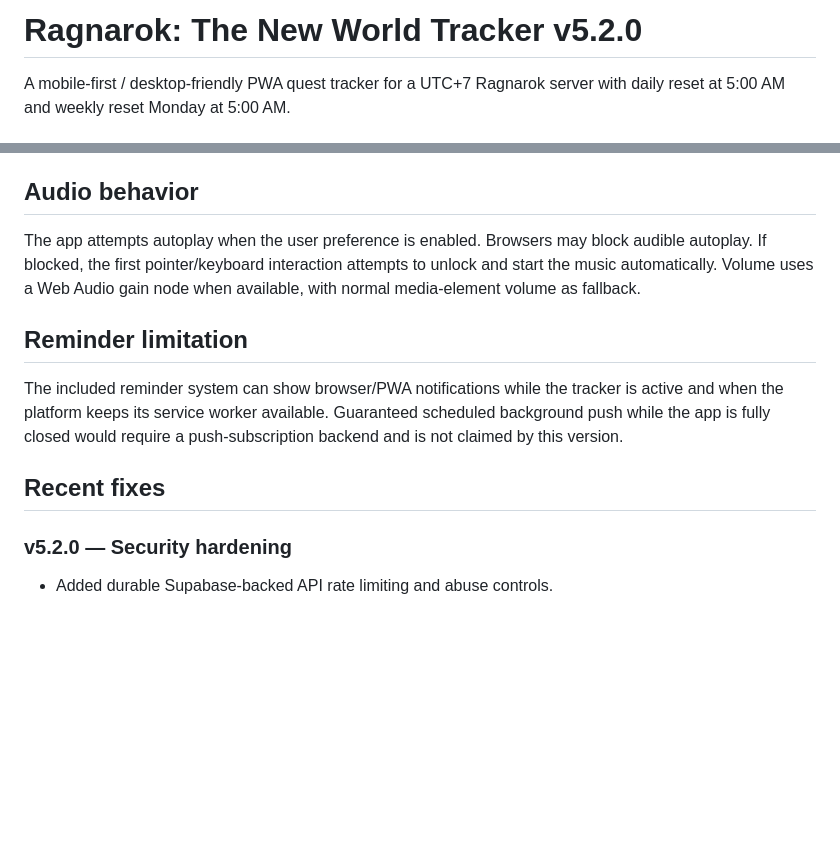
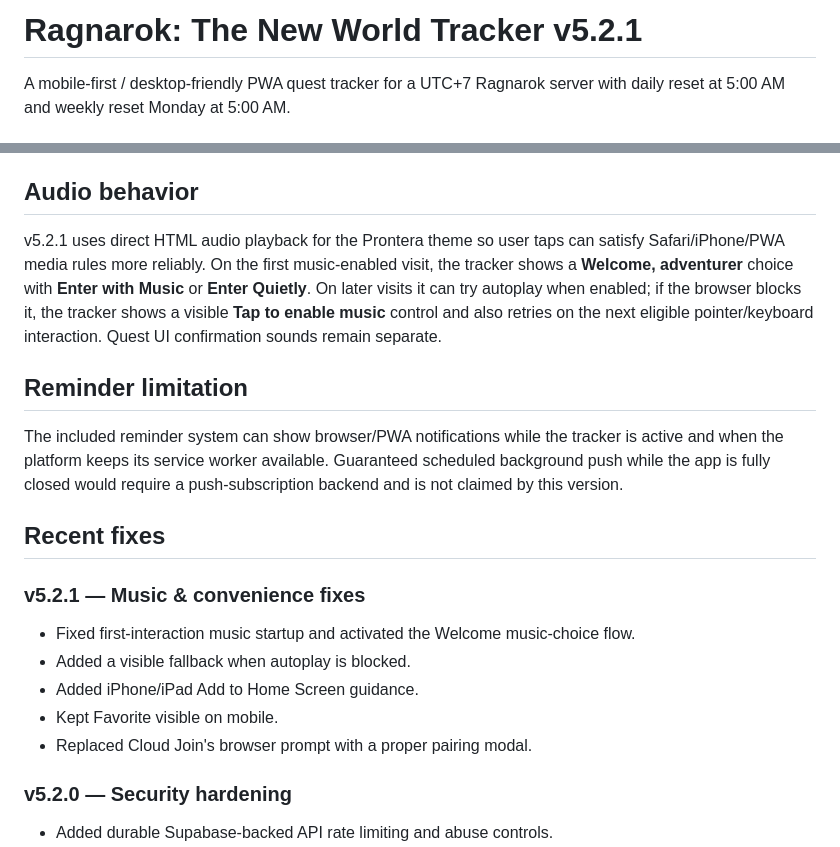
Before and after one commit to fatherjunjundevs/ragnarok-checklist, a Markdown page: README.md, 2 parts joined by grey strips. GitHub-like rendering; blank space fills up the shorter version.

Commit message:
Fix music playback and convenience UX - v5.2.1

```diff
--- a/README.md
+++ b/README.md
@@ -1,4 +1,4 @@
-# Ragnarok: The New World Tracker v5.2.0
+# Ragnarok: The New World Tracker v5.2.1
 
 A mobile-first / desktop-friendly PWA quest tracker for a UTC+7 Ragnarok server with daily reset at 5:00 AM and weekly reset Monday at 5:00 AM.
 
@@ -114,13 +114,21 @@ Files that must be present:
 
 ## Audio behavior
 
-The app attempts autoplay when the user preference is enabled. Browsers may block audible autoplay. If blocked, the first pointer/keyboard interaction attempts to unlock and start the music automatically. Volume uses a Web Audio gain node when available, with normal media-element volume as fallback.
+v5.2.1 uses direct HTML audio playback for the Prontera theme so user taps can satisfy Safari/iPhone/PWA media rules more reliably. On the first music-enabled visit, the tracker shows a **Welcome, adventurer** choice with **Enter with Music** or **Enter Quietly**. On later visits it can try autoplay when enabled; if the browser blocks it, the tracker shows a visible **Tap to enable music** control and also retries on the next eligible pointer/keyboard interaction. Quest UI confirmation sounds remain separate.
 
 ## Reminder limitation
 
 The included reminder system can show browser/PWA notifications while the tracker is active and when the platform keeps its service worker available. Guaranteed scheduled background push while the app is fully closed would require a push-subscription backend and is not claimed by this version.
 
 ## Recent fixes
+
+### v5.2.1 — Music & convenience fixes
+
+- Fixed first-interaction music startup and activated the Welcome music-choice flow.
+- Added a visible fallback when autoplay is blocked.
+- Added iPhone/iPad Add to Home Screen guidance.
+- Kept Favorite visible on mobile.
+- Replaced Cloud Join's browser prompt with a proper pairing modal.
 
 ### v5.2.0 — Security hardening
 
```
